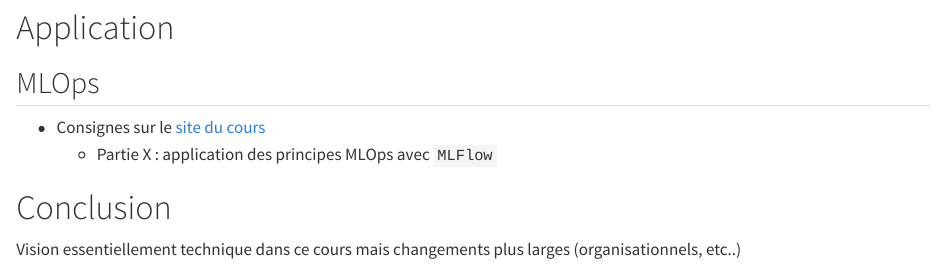
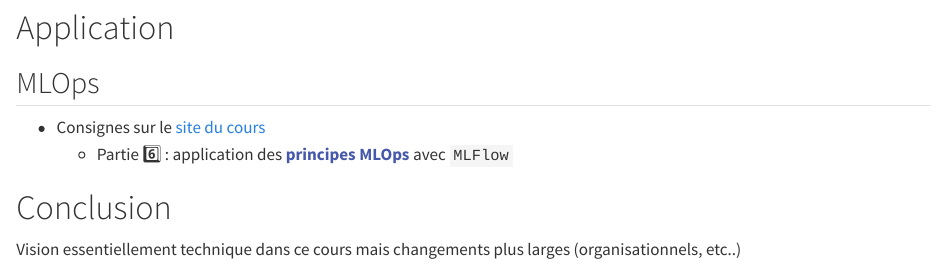
Before and after one commit to open-teaching-lab/slides-phas-abidjan, a Quarto document (index.qmd): the page in a window 1100 px wide, from 12050 px down. Rendered offline with R 4.5, knitr and Pandoc in place of Quarto, with nearby package versions.

Commit message:
formatting

```diff
--- a/index.qmd
+++ b/index.qmd
@@ -1086,7 +1086,7 @@ CMD ["uvicorn", "app.main:app", "--host", "0.0.0.0", "--port", "80", "--proxy-he
 ## MLOps
 
 - Consignes sur le [site du cours](https://ensae-reproductibilite.github.io/website/chapters/application.html)
-    - Partie X : application des principes MLOps avec `MLFlow`
+    - Partie :six: : application des [**principes MLOps**]{.blue2} avec `MLFlow`
 
 
 
```
